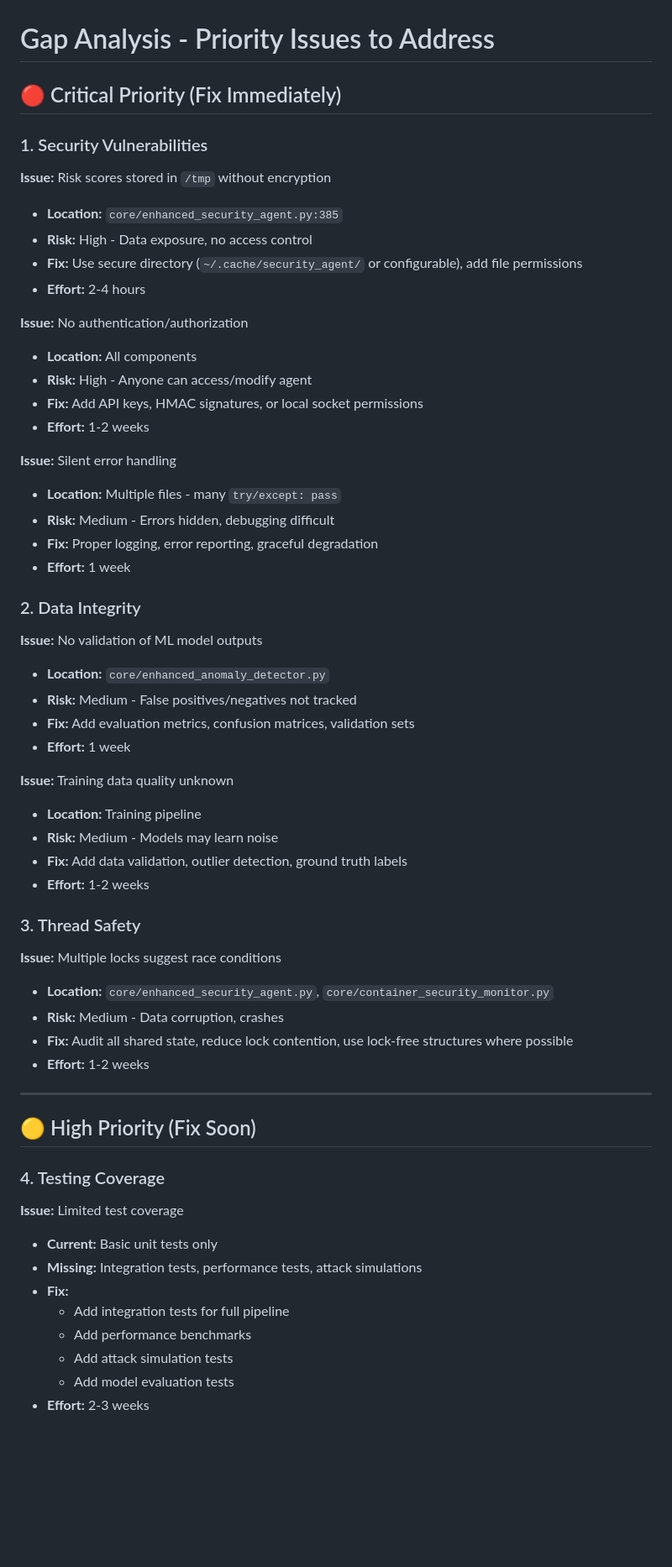
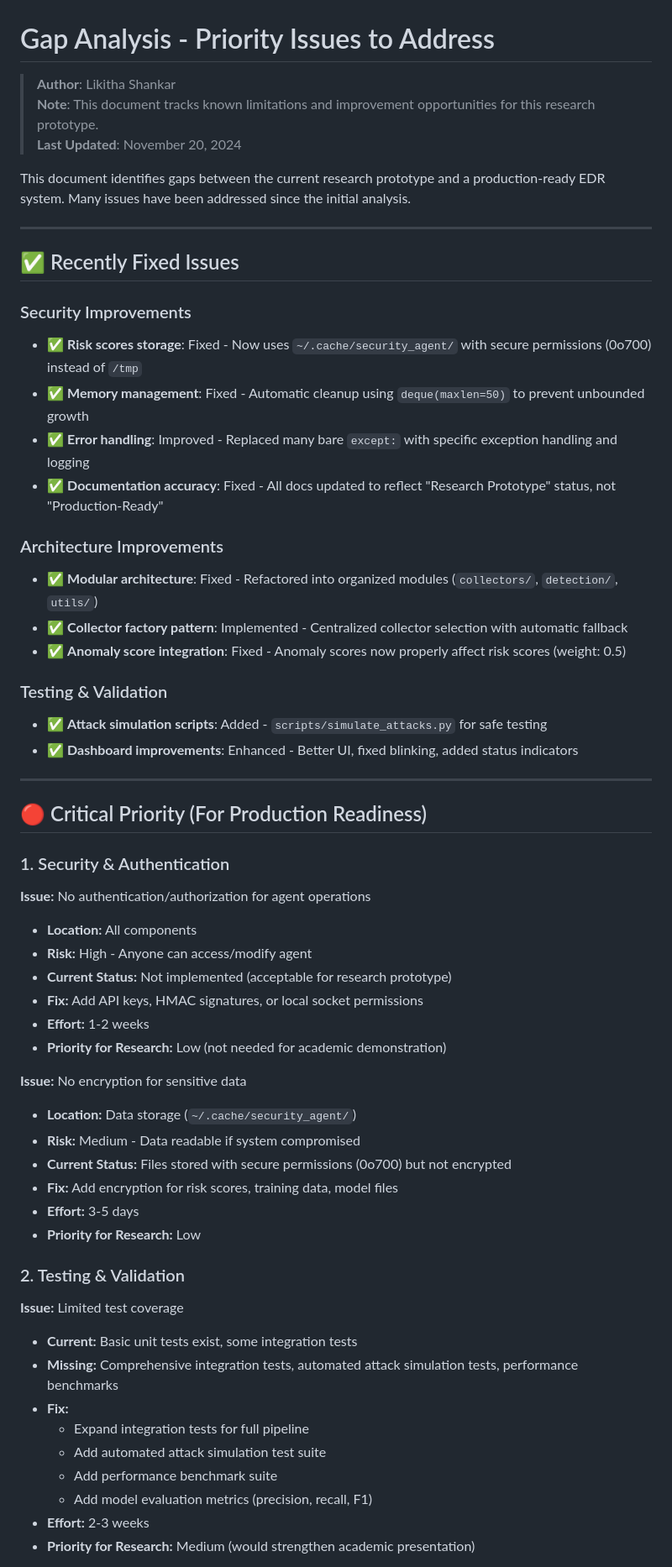
Before and after one commit to rikitha-shankaru/Linux-Security-Agent, a Markdown page: docs/GAP_ANALYSIS.md, the part around one of its changes. Shown at 84% size. Drawn GitHub-style; blank space fills up the shorter version.

Commit message:
Update: Fix GAP_ANALYSIS.md to reflect current implementation status

```diff
--- a/docs/GAP_ANALYSIS.md
+++ b/docs/GAP_ANALYSIS.md
@@ -1,58 +1,60 @@
 # Gap Analysis - Priority Issues to Address
 
-## 🔴 Critical Priority (Fix Immediately)
+> **Author**: Likitha Shankar
+> **Note**: This document tracks known limitations and improvement opportunities for this research prototype.
+> **Last Updated**: November 20, 2024
 
-### 1. Security Vulnerabilities
-**Issue:** Risk scores stored in `/tmp` without encryption
-- **Location:** `core/enhanced_security_agent.py:385`
-- **Risk:** High - Data exposure, no access control
-- **Fix:** Use secure directory (`~/.cache/security_agent/` or configurable), add file permissions
-- **Effort:** 2-4 hours
-
-**Issue:** No authentication/authorization
-- **Location:** All components
-- **Risk:** High - Anyone can access/modify agent
-- **Fix:** Add API keys, HMAC signatures, or local socket permissions
-- **Effort:** 1-2 weeks
-
-**Issue:** Silent error handling
-- **Location:** Multiple files - many `try/except: pass`
-- **Risk:** Medium - Errors hidden, debugging difficult
-- **Fix:** Proper logging, error reporting, graceful degradation
-- **Effort:** 1 week
-
-### 2. Data Integrity
-**Issue:** No validation of ML model outputs
-- **Location:** `core/enhanced_anomaly_detector.py`
-- **Risk:** Medium - False positives/negatives not tracked
-- **Fix:** Add evaluation metrics, confusion matrices, validation sets
-- **Effort:** 1 week
-
-**Issue:** Training data quality unknown
-- **Location:** Training pipeline
-- **Risk:** Medium - Models may learn noise
-- **Fix:** Add data validation, outlier detection, ground truth labels
-- **Effort:** 1-2 weeks
-
-### 3. Thread Safety
-**Issue:** Multiple locks suggest race conditions
-- **Location:** `core/enhanced_security_agent.py`, `core/container_security_monitor.py`
-- **Risk:** Medium - Data corruption, crashes
-- **Fix:** Audit all shared state, reduce lock contention, use lock-free structures where possible
-- **Effort:** 1-2 weeks
+This document identifies gaps between the current research prototype and a production-ready EDR system. Many issues have been addressed since the initial analysis.
 
 ---
 
-## 🟡 High Priority (Fix Soon)
+## ✅ Recently Fixed Issues
 
-### 4. Testing Coverage
+### Security Improvements
+- ✅ **Risk scores storage**: Fixed - Now uses `~/.cache/security_agent/` with secure permissions (0o700) instead of `/tmp`
+- ✅ **Memory management**: Fixed - Automatic cleanup using `deque(maxlen=50)` to prevent unbounded growth
+- ✅ **Error handling**: Improved - Replaced many bare `except:` with specific exception handling and logging
+- ✅ **Documentation accuracy**: Fixed - All docs updated to reflect "Research Prototype" status, not "Production-Ready"
+
+### Architecture Improvements
+- ✅ **Modular architecture**: Fixed - Refactored into organized modules (`collectors/`, `detection/`, `utils/`)
+- ✅ **Collector factory pattern**: Implemented - Centralized collector selection with automatic fallback
+- ✅ **Anomaly score integration**: Fixed - Anomaly scores now properly affect risk scores (weight: 0.5)
+
+### Testing & Validation
+- ✅ **Attack simulation scripts**: Added - `scripts/simulate_attacks.py` for safe testing
+- ✅ **Dashboard improvements**: Enhanced - Better UI, fixed blinking, added status indicators
+
+---
+
+## 🔴 Critical Priority (For Production Readiness)
+
+### 1. Security & Authentication
+**Issue:** No authentication/authorization for agent operations
+- **Location:** All components
+- **Risk:** High - Anyone can access/modify agent
+- **Current Status:** Not implemented (acceptable for research prototype)
+- **Fix:** Add API keys, HMAC signatures, or local socket permissions
+- **Effort:** 1-2 weeks
+- **Priority for Research:** Low (not needed for academic demonstration)
+
+**Issue:** No encryption for sensitive data
+- **Location:** Data storage (`~/.cache/security_agent/`)
+- **Risk:** Medium - Data readable if system compromised
+- **Current Status:** Files stored with secure permissions (0o700) but not encrypted
+- **Fix:** Add encryption for risk scores, training data, model files
+- **Effort:** 3-5 days
+- **Priority for Research:** Low
+
+### 2. Testing & Validation
 **Issue:** Limited test coverage
-- **Current:** Basic unit tests only
-- **Missing:** Integration tests, performance tests, attack simulations
+- **Current:** Basic unit tests exist, some integration tests
+- **Missing:** Comprehensive integration tests, automated attack simulation tests, performance benchmarks
 - **Fix:**
-  - Add integration tests for full pipeline
-  - Add performance benchmarks
-  - Add attack simulation tests
-  - Add model evaluation tests
+  - Expand integration tests for full pipeline
+  - Add automated attack simulation test suite
+  - Add performance benchmark suite
+  - Add model evaluation metrics (precision, recall, F1)
 - **Effort:** 2-3 weeks
+- **Priority for Research:** Medium (would strengthen academic presentation)
 
```
Also changed, not shown: other parts of docs/GAP_ANALYSIS.md (+121 -90 lines).
